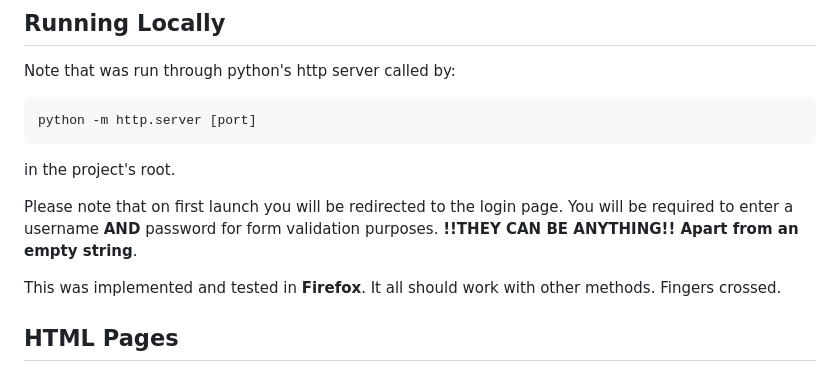
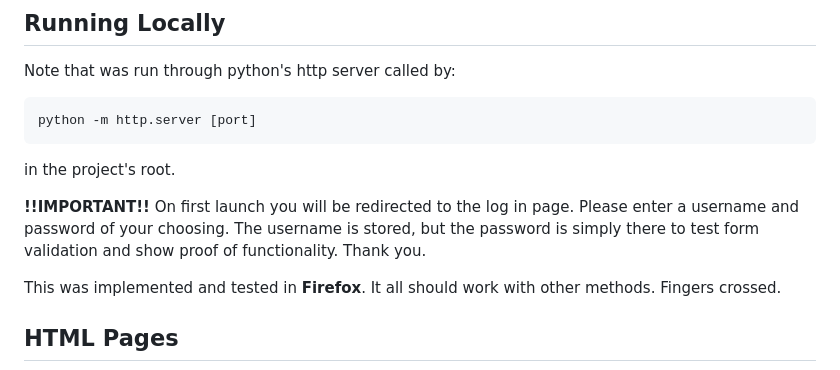
Before and after one commit to ConnorArmstrong/deco1400-website, a Markdown page: readme.md, the part around the change. GitHub-like rendering.

Commit message:
further simple changes

```diff
--- a/readme.md
+++ b/readme.md
@@ -50,7 +50,8 @@ python -m http.server [port]
 
 in the project's root.
 
-Please note that on first launch you will be redirected to the login page. You will be required to enter a username **AND** password for form validation purposes. **!!THEY CAN BE ANYTHING!! Apart from an empty string**.
+**!!IMPORTANT!!**
+On first launch you will be redirected to the log in page. Please enter a username and password of your choosing. The username is stored, but the password is simply there to test form validation and show proof of functionality. Thank you.
 
 This was implemented and tested in **Firefox**. It all should work with other methods. Fingers crossed.
 
```
